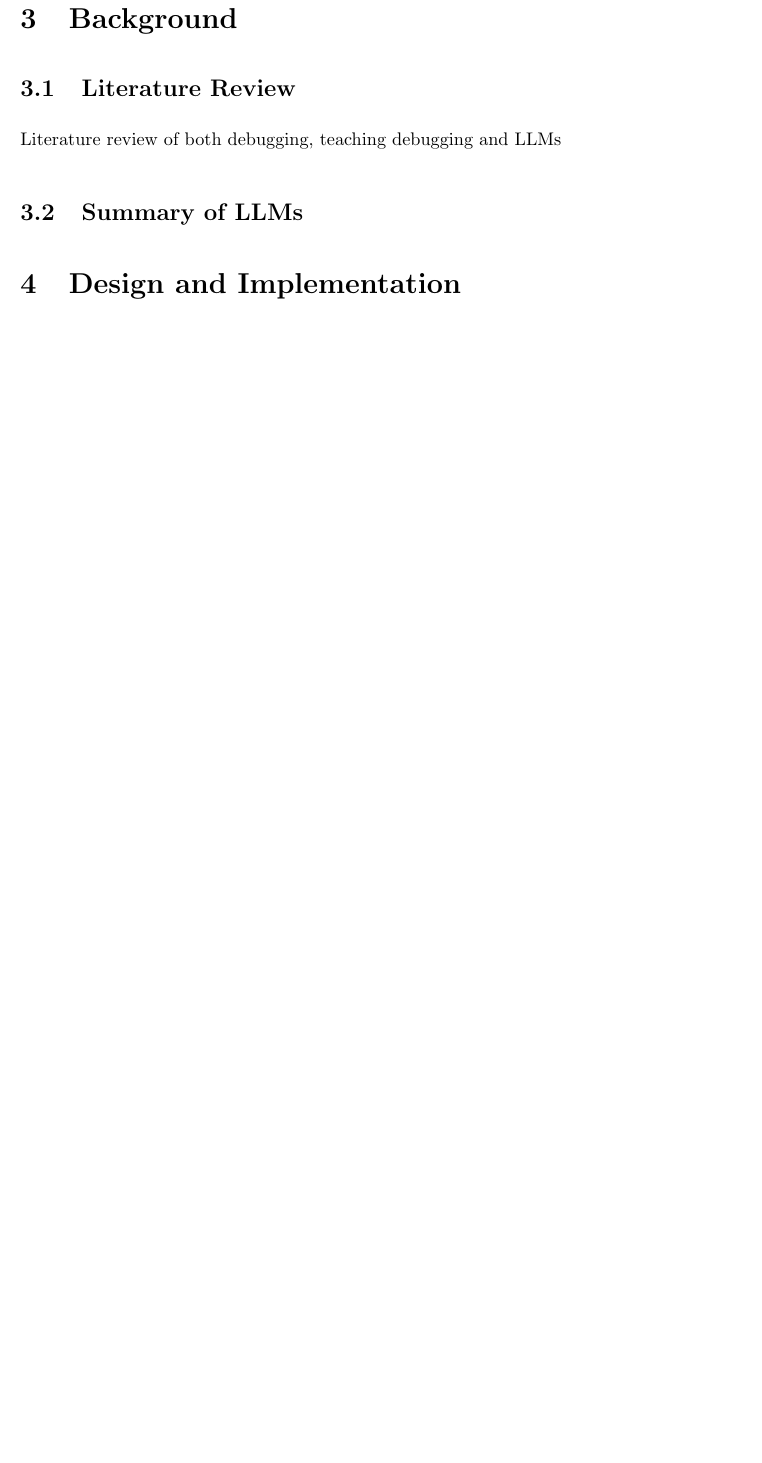
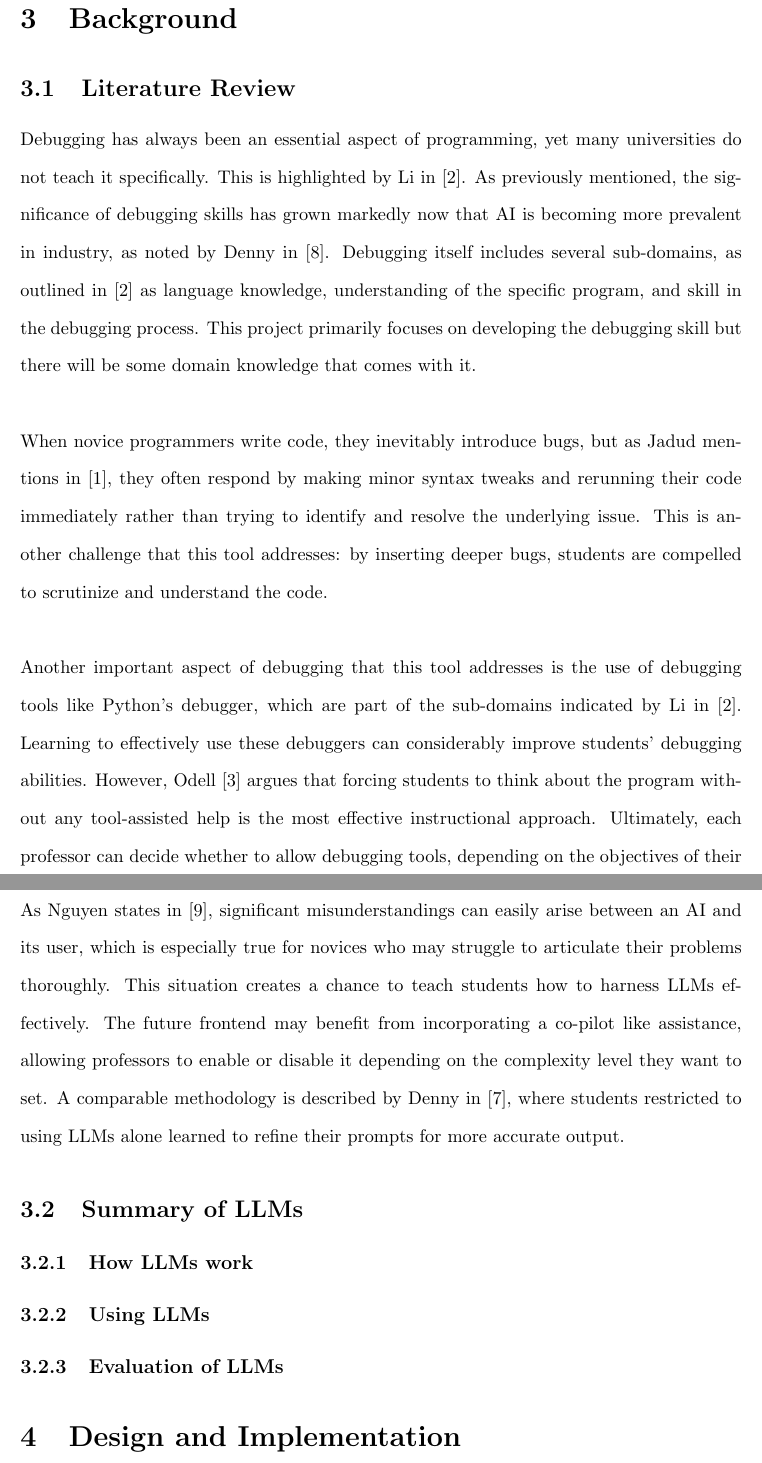
Before and after one commit to Patrick941/MAIProject, a LaTeX document (Reports/Final/final.tex): part of page 7 of 10 before the commit and two parts of pages 7 and 8 of 11 after it, the two joined at a grey line, cut so that both start at the same text, the shorter picture padded with empty space. Compiled offline with pdfLaTeX.

Commit message:
Adapted literature review

```diff
--- a/Reports/Final/final.tex
+++ b/Reports/Final/final.tex
@@ -90,8 +90,19 @@ The conclusion will summarise the project and discuss the future of the project.
 \section{Background}
 
 \subsection{Literature Review}
-Literature review of both debugging, teaching debugging and LLMs
+
+Debugging has always been an essential aspect of programming, yet many universities do not teach it specifically. This is highlighted by Li in \cite{li2019}. As previously mentioned, the significance of debugging skills has grown markedly now that AI is becoming more prevalent in industry, as noted by Denny in \cite{denny2024}. Debugging itself includes several sub-domains, as outlined in \cite{li2019} as language knowledge, understanding of the specific program, and skill in the debugging process. This project primarily focuses on developing the debugging skill but there will be some domain knowledge that comes with it.\\
+\\
+When novice programmers write code, they inevitably introduce bugs, but as Jadud mentions in \cite{jadud2006}, they often respond by making minor syntax tweaks and rerunning their code immediately rather than trying to identify and resolve the underlying issue. This is another challenge that this tool addresses: by inserting deeper bugs, students are compelled to scrutinize and understand the code.\\
+\\
+Another important aspect of debugging that this tool addresses is the use of debugging tools like Python’s debugger, which are part of the sub-domains indicated by Li in \cite{li2019}. Learning to effectively use these debuggers can considerably improve students’ debugging abilities. However, Odell \cite{odell2017} argues that forcing students to think about the program without any tool-assisted help is the most effective instructional approach. Ultimately, each professor can decide whether to allow debugging tools, depending on the objectives of their particular assignment.\\
+\\
+As Nguyen states in \cite{nguyen2024}, significant misunderstandings can easily arise between an AI and its user, which is especially true for novices who may struggle to articulate their problems thoroughly. This situation creates a chance to teach students how to harness LLMs effectively. The future frontend may benefit from incorporating a co-pilot like assistance, allowing professors to enable or disable it depending on the complexity level they want to set. A comparable methodology is described by Denny in \cite{denny2023}, where students restricted to using LLMs alone learned to refine their prompts for more accurate output.
+
 \subsection{Summary of LLMs}
+\subsubsection{How LLMs work}
+\subsubsection{Using LLMs}
+\subsubsection{Evaluation of LLMs}
 
 
 \section{Design and Implementation}
```
Also changed, not shown: Reports/Final/final.pdf, 5 other files.
